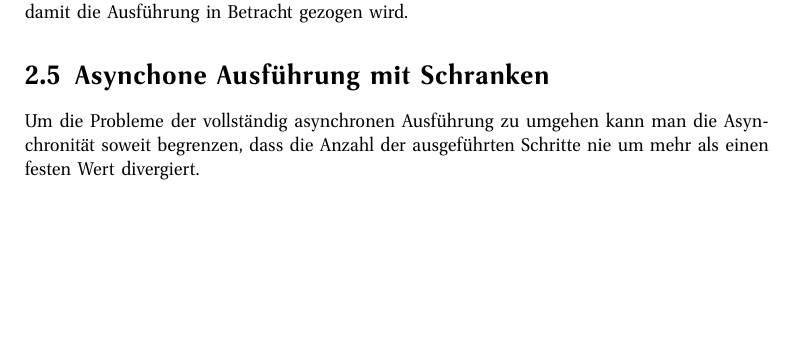
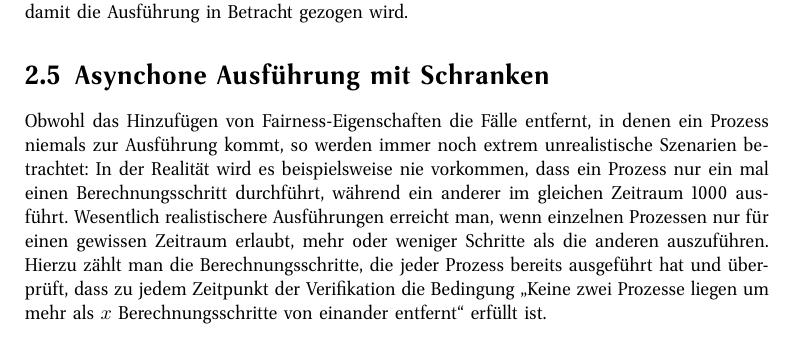
Before and after one commit to hgoes/master-thesis, a LaTeX thesis (thesis.tex, which reads gals.tex): part of page 9 of 39, cut so that both start at the same text, the shorter picture padded with empty space. Compiled offline with pdfLaTeX.

Commit message:
Section on bounded asynchronicity

```diff
--- a/gals.tex
+++ b/gals.tex
@@ -92,4 +92,8 @@ Um das Problem zu umgehen, dass einzelne Prozesse "`verhungern"', also nie einen
 Diese besagen, dass nur Ausführungen für die Verifikation in Betracht gezogen werden, in denen jeder Prozess immer mal wieder an die Reihe kommt.
 SPIN unterstützt die Modellierung von Fairness-Kriterien durch die Definition von Labels, die immer mal wieder erreicht werden müssen, damit die Ausführung in Betracht gezogen wird.
 \section{Asynchone Ausführung mit Schranken}
-Um die Probleme der vollständig asynchronen Ausführung zu umgehen kann man die Asynchronität soweit begrenzen, dass die Anzahl der ausgeführten Schritte nie um mehr als einen festen Wert divergiert.
+%Um die Probleme der vollständig asynchronen Ausführung zu umgehen kann man die Asynchronität soweit begrenzen, dass die Anzahl der ausgeführten Schritte nie um mehr als einen festen Wert divergiert.
+Obwohl das Hinzufügen von Fairness-Eigenschaften die Fälle entfernt, in denen ein Prozess niemals zur Ausführung kommt, so werden immer noch extrem unrealistische Szenarien betrachtet:
+In der Realität wird es beispielsweise nie vorkommen, dass ein Prozess nur ein mal einen Berechnungsschritt durchführt, während ein anderer im gleichen Zeitraum 1000 ausführt.
+Wesentlich realistischere Ausführungen erreicht man, wenn einzelnen Prozessen nur für einen gewissen Zeitraum erlaubt, mehr oder weniger Schritte als die anderen auszuführen.
+Hierzu zählt man die Berechnungsschritte, die jeder Prozess bereits ausgeführt hat und überprüft, dass zu jedem Zeitpunkt der Verifikation die Bedingung "`Keine zwei Prozesse liegen um mehr als $x$ Berechnungsschritte von einander entfernt"' erfüllt ist.
```
